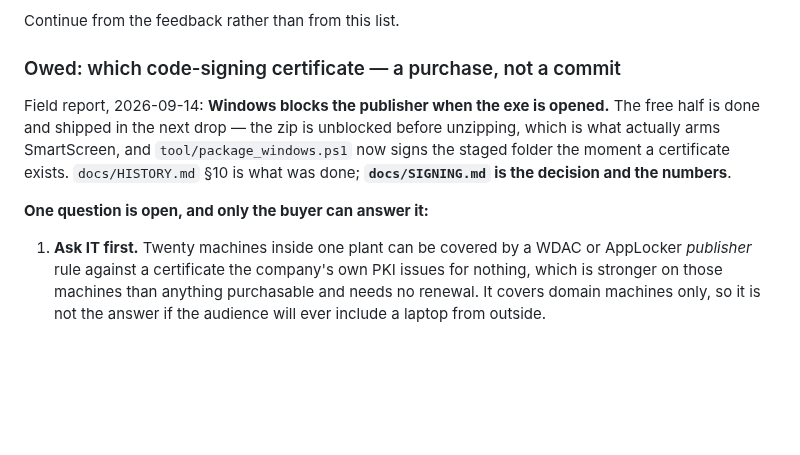
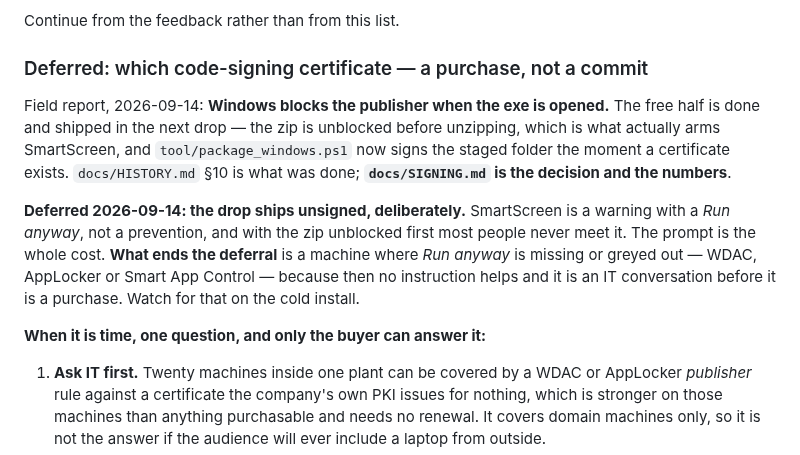
Before and after one commit to matheus-sancha/FlowMap, a Markdown page: docs/TODO.md, the part around the change. Rendered like a GitHub page; blank space fills up the shorter version.

```diff
--- a/docs/TODO.md
+++ b/docs/TODO.md
@@ -390,14 +390,20 @@ and the suite renders only the empty-plant and opening-screen widgets. What the
 
 Continue from the feedback rather than from this list.
 
-### Owed: which code-signing certificate — a purchase, not a commit
+### Deferred: which code-signing certificate — a purchase, not a commit
 
 Field report, 2026-09-14: **Windows blocks the publisher when the exe is opened.** The free half is
 done and shipped in the next drop — the zip is unblocked before unzipping, which is what actually
 arms SmartScreen, and `tool/package_windows.ps1` now signs the staged folder the moment a certificate
 exists. `docs/HISTORY.md` §10 is what was done; **`docs/SIGNING.md` is the decision and the numbers**.
 
-**One question is open, and only the buyer can answer it:**
+**Deferred 2026-09-14: the drop ships unsigned, deliberately.** SmartScreen is a warning with a
+*Run anyway*, not a prevention, and with the zip unblocked first most people never meet it. The
+prompt is the whole cost. **What ends the deferral** is a machine where *Run anyway* is missing or
+greyed out — WDAC, AppLocker or Smart App Control — because then no instruction helps and it is an
+IT conversation before it is a purchase. Watch for that on the cold install.
+
+**When it is time, one question, and only the buyer can answer it:**
 
 1. **Ask IT first.** Twenty machines inside one plant can be covered by a WDAC or AppLocker
    *publisher* rule against a certificate the company's own PKI issues for nothing, which is stronger
```
Also changed, not shown: docs/SIGNING.md (+19 -3 lines).
